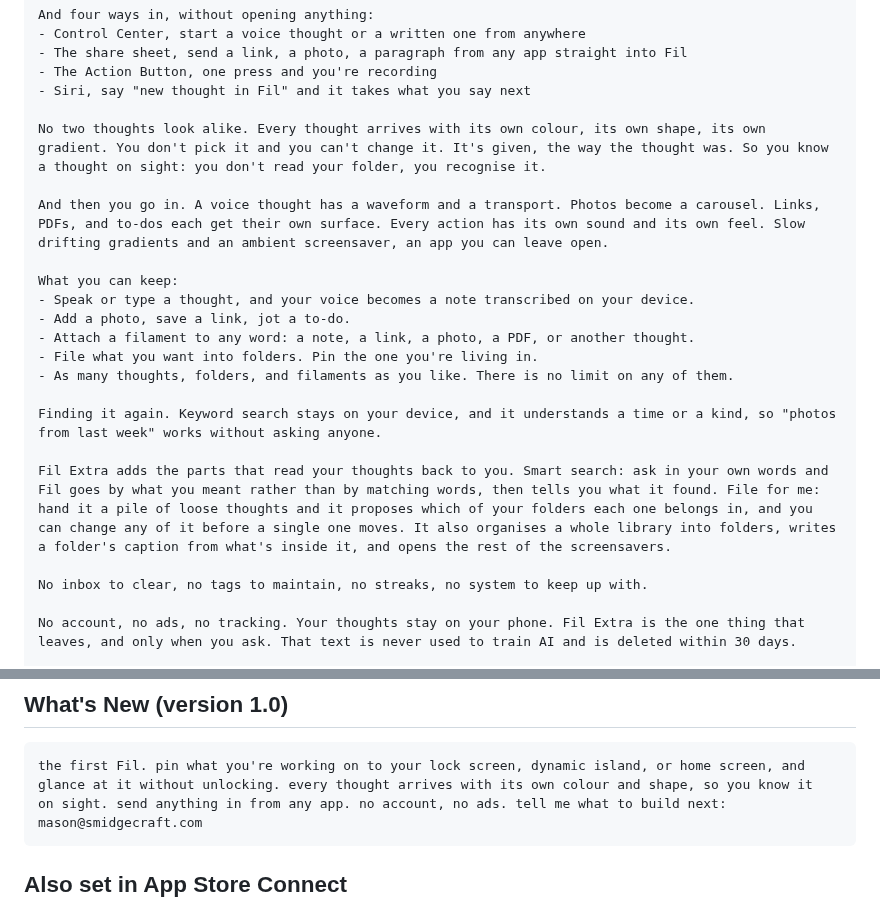
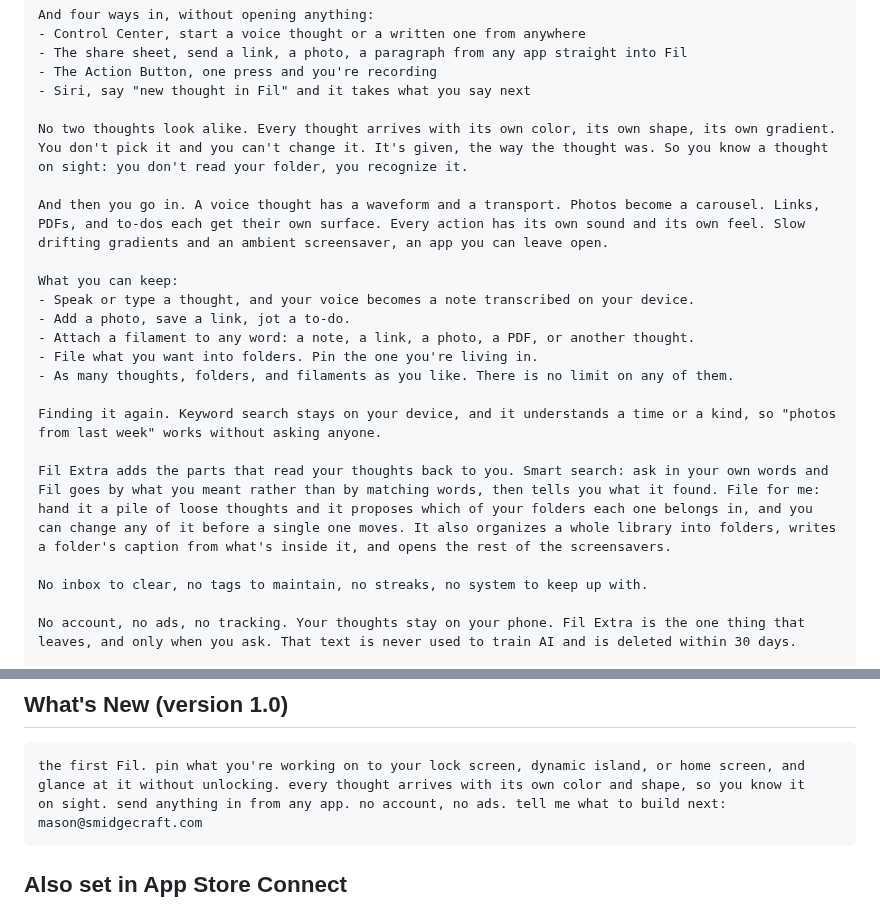
Before and after one commit to mgarcera/Fil, a Markdown page: AppStore/metadata.md, 2 parts joined by grey strips. Drawn GitHub-style.

Commit message:
Use US spellings and sentence case across the listing copy
The listing is en-US, and sentence case made the British spellings conspicuous
where lowercase had hidden them: color (x2), organizes, recognize.

Promotional text follows the description into sentence case with Apple's feature
names, so the two no longer contradict each other on the same product page. It
is also unwrapped, like the description: App Store Connect preserves line breaks
literally. Still 168 of 170 characters.

Checked the app itself: every British spelling in Swift source is a doc comment
or the internal PurchaseOutcome.cancelled case. No user-facing string differs
from the listing.

The What's New draft stays lowercase for now; version 1.0 has no What's New
field, so it is not used until 1.1.

Co-Authored-By: Claude Opus 5 (1M context) <noreply@anthropic.com>
Claude-Session: https://claude.ai/code/session_01XqDzz6p7eMygJEjMsFh73N

````diff
--- a/AppStore/metadata.md
+++ b/AppStore/metadata.md
@@ -63,7 +62,7 @@ And four ways in, without opening anything:
 - The Action Button, one press and you're recording
 - Siri, say "new thought in Fil" and it takes what you say next
 
-No two thoughts look alike. Every thought arrives with its own colour, its own shape, its own gradient. You don't pick it and you can't change it. It's given, the way the thought was. So you know a thought on sight: you don't read your folder, you recognise it.
+No two thoughts look alike. Every thought arrives with its own color, its own shape, its own gradient. You don't pick it and you can't change it. It's given, the way the thought was. So you know a thought on sight: you don't read your folder, you recognize it.
 
 And then you go in. A voice thought has a waveform and a transport. Photos become a carousel. Links, PDFs, and to-dos each get their own surface. Every action has its own sound and its own feel. Slow drifting gradients and an ambient screensaver, an app you can leave open.
 
@@ -76,7 +75,7 @@ What you can keep:
 
 Finding it again. Keyword search stays on your device, and it understands a time or a kind, so "photos from last week" works without asking anyone.
 
-Fil Extra adds the parts that read your thoughts back to you. Smart search: ask in your own words and Fil goes by what you meant rather than by matching words, then tells you what it found. File for me: hand it a pile of loose thoughts and it proposes which of your folders each one belongs in, and you can change any of it before a single one moves. It also organises a whole library into folders, writes a folder's caption from what's inside it, and opens the rest of the screensavers.
+Fil Extra adds the parts that read your thoughts back to you. Smart search: ask in your own words and Fil goes by what you meant rather than by matching words, then tells you what it found. File for me: hand it a pile of loose thoughts and it proposes which of your folders each one belongs in, and you can change any of it before a single one moves. It also organizes a whole library into folders, writes a folder's caption from what's inside it, and opens the rest of the screensavers.
 
 No inbox to clear, no tags to maintain, no streaks, no system to keep up with.
 
@@ -93,7 +92,7 @@ Questions or ideas? mason@smidgecraft.com
 ## What's New (version 1.0)
 ```
 the first Fil. pin what you're working on to your lock screen, dynamic island, or home screen, and
-glance at it without unlocking. every thought arrives with its own colour and shape, so you know it
+glance at it without unlocking. every thought arrives with its own color and shape, so you know it
 on sight. send anything in from any app. no account, no ads. tell me what to build next:
 mason@smidgecraft.com
 ```
````
Also changed, not shown: other parts of AppStore/metadata.md (+1 -2 lines).
